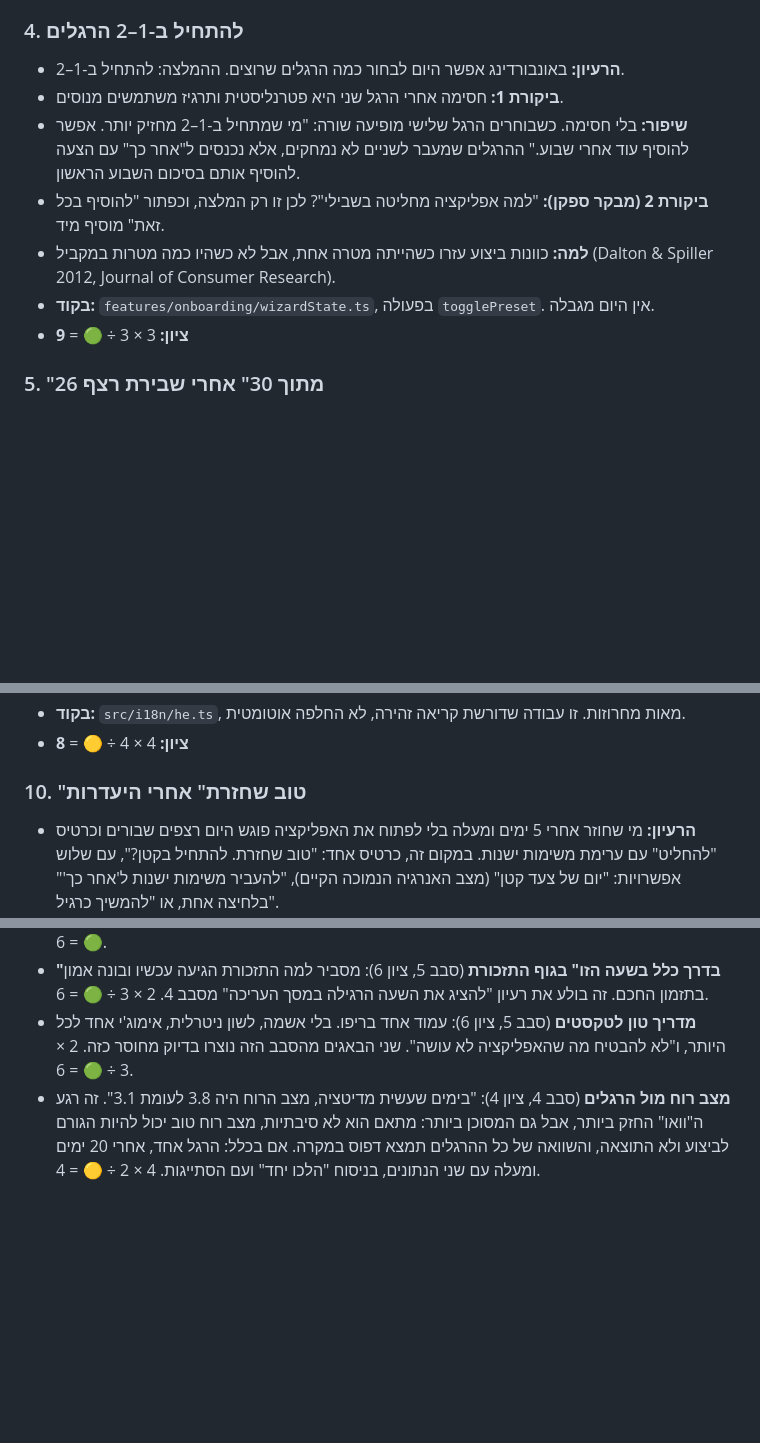
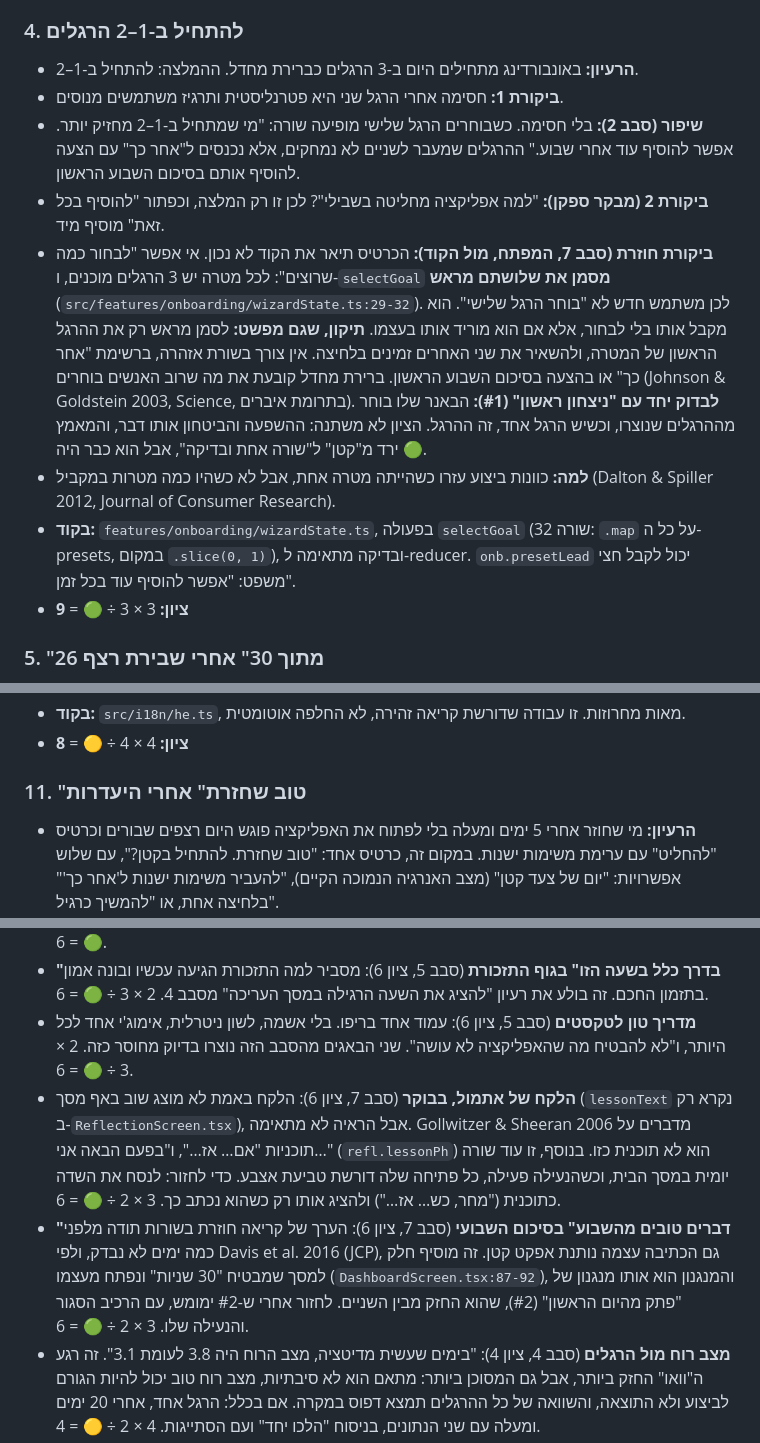
Before and after one commit to rost1234/rost1234, a Markdown page: momentum/IDEAS-LAB.md, 3 parts joined by grey strips. GitHub-like rendering; blank space fills up the shorter version.

```diff
--- a/momentum/IDEAS-LAB.md
+++ b/momentum/IDEAS-LAB.md
@@ -135,12 +123,13 @@
 
 ### <a id="start-small"></a>4. להתחיל ב-1–2 הרגלים
 
-- **הרעיון:** באונבורדינג אפשר היום לבחור כמה הרגלים שרוצים. ההמלצה: להתחיל ב-1–2.
+- **הרעיון:** באונבורדינג מתחילים היום ב-3 הרגלים כברירת מחדל. ההמלצה: להתחיל ב-1–2.
 - **ביקורת 1:** חסימה אחרי הרגל שני היא פטרנליסטית ותרגיז משתמשים מנוסים.
-- **שיפור:** בלי חסימה. כשבוחרים הרגל שלישי מופיעה שורה: "מי שמתחיל ב-1–2 מחזיק יותר. אפשר להוסיף עוד אחרי שבוע." ההרגלים שמעבר לשניים לא נמחקים, אלא נכנסים ל"אחר כך" עם הצעה להוסיף אותם בסיכום השבוע הראשון.
+- **שיפור (סבב 2):** בלי חסימה. כשבוחרים הרגל שלישי מופיעה שורה: "מי שמתחיל ב-1–2 מחזיק יותר. אפשר להוסיף עוד אחרי שבוע." ההרגלים שמעבר לשניים לא נמחקים, אלא נכנסים ל"אחר כך" עם הצעה להוסיף אותם בסיכום השבוע הראשון.
 - **ביקורת 2 (מבקר ספקן):** "למה אפליקציה מחליטה בשבילי"? לכן זו רק המלצה, וכפתור "להוסיף בכל זאת" מוסיף מיד.
+- **ביקורת חוזרת (סבב 7, המפתח, מול הקוד):** הכרטיס תיאר את הקוד לא נכון. אי אפשר "לבחור כמה שרוצים": לכל מטרה יש 3 הרגלים מוכנים, ו-`selectGoal` **מסמן את שלושתם מראש** (`src/features/onboarding/wizardState.ts:29-32`). לכן משתמש חדש לא "בוחר הרגל שלישי". הוא מקבל אותו בלי לבחור, אלא אם הוא מוריד אותו בעצמו. **תיקון, שגם מפשט:** לסמן מראש רק את ההרגל הראשון של המטרה, ולהשאיר את שני האחרים זמינים בלחיצה. אין צורך בשורת אזהרה, ברשימת "אחר כך" או בהצעה בסיכום השבוע הראשון. ברירת מחדל קובעת את מה שרוב האנשים בוחרים (Johnson & Goldstein 2003, Science, בתרומת איברים). **לבדוק יחד עם "ניצחון ראשון" (#1):** הבאנר שלו בוחר מההרגלים שנוצרו, וכשיש הרגל אחד, זה ההרגל. הציון לא משתנה: ההשפעה והביטחון אותו דבר, והמאמץ ירד מ"קטן" ל"שורה אחת ובדיקה", אבל הוא כבר היה 🟢.
 - **למה:** כוונות ביצוע עזרו כשהייתה מטרה אחת, אבל לא כשהיו כמה מטרות במקביל (Dalton & Spiller 2012, Journal of Consumer Research).
-- **בקוד:** `features/onboarding/wizardState.ts`, בפעולה `togglePreset`. אין היום מגבלה.
+- **בקוד:** `features/onboarding/wizardState.ts`, בפעולה `selectGoal` (שורה 32: `.map` על כל ה-presets, במקום `.slice(0, 1)`), ובדיקה מתאימה ל-reducer. `onb.presetLead` יכול לקבל חצי משפט: "אפשר להוסיף עוד בכל זמן".
 - **ציון:** 3 × 3 ÷ 🟢 = **9**
 
 ### <a id="consistency"></a>5. "26 מתוך 30" אחרי שבירת רצף
@@ -192,7 +191,7 @@
 - **בקוד:** `src/i18n/he.ts`, מאות מחרוזות. זו עבודה שדורשת קריאה זהירה, לא החלפה אוטומטית.
 - **ציון:** 4 × 4 ÷ 🟡 = **8**
 
-### <a id="welcome-back"></a>10. "טוב שחזרת" אחרי היעדרות
+### <a id="welcome-back"></a>11. "טוב שחזרת" אחרי היעדרות
 
 - **הרעיון:** מי שחוזר אחרי 5 ימים ומעלה בלי לפתוח את האפליקציה פוגש היום רצפים שבורים וכרטיס "להחליט" עם ערימת משימות ישנות. במקום זה, כרטיס אחד: "טוב שחזרת. להתחיל בקטן?", עם שלוש אפשרויות: "יום של צעד קטן" (מצב האנרגיה הנמוכה הקיים), "להעביר משימות ישנות ל'אחר כך'" בלחיצה אחת, או "להמשיך כרגיל".
 - **ביקורת 1:** אין היום הפסקה להרגל בודד, והעברה לארכיון כבדה מדי.
@@ -213,6 +212,8 @@
 - **שמירה ו"לא בשבילי" בכרטיסים** (סבב 1, ציון 6): כאייקונים קטנים בשורה של כפתור "מקור". 2 × 3 ÷ 🟢 = 6.
 - **"בדרך כלל בשעה הזו" בגוף התזכורת** (סבב 5, ציון 6): מסביר למה התזכורת הגיעה עכשיו ובונה אמון בתזמון החכם. זה בולע את רעיון "להציג את השעה הרגילה במסך העריכה" מסבב 4. 2 × 3 ÷ 🟢 = 6.
 - **מדריך טון לטקסטים** (סבב 5, ציון 6): עמוד אחד בריפו. בלי אשמה, לשון ניטרלית, אימוג'י אחד לכל היותר, ו"לא להבטיח מה שהאפליקציה לא עושה". שני הבאגים מהסבב הזה נוצרו בדיוק מחוסר כזה. 2 × 3 ÷ 🟢 = 6.
+- **הלקח של אתמול, בבוקר** (סבב 7, ציון 6): הלקח באמת לא מוצג שוב באף מסך (`lessonText` נקרא רק ב-`ReflectionScreen.tsx`), אבל הראיה לא מתאימה. Gollwitzer & Sheeran 2006 מדברים על תוכניות "אם… אז…", ו"בפעם הבאה אני…" (`refl.lessonPh`) הוא לא תוכנית כזו. בנוסף, זו עוד שורה יומית במסך הבית, וכשהנעילה פעילה, כל פתיחה שלה דורשת טביעת אצבע. כדי לחזור: לנסח את השדה כתוכנית ("מחר, כש… אז…") ולהציג אותו רק כשהוא נכתב כך. 3 × 2 ÷ 🟢 = 6.
+- **"דברים טובים מהשבוע" בסיכום השבועי** (סבב 7, ציון 6): הערך של קריאה חוזרת בשורות תודה מלפני כמה ימים לא נבדק, ולפי Davis et al. 2016 (JCP), גם הכתיבה עצמה נותנת אפקט קטן. זה מוסיף חלק למסך שמבטיח "30 שניות" ונפתח מעצמו (`DashboardScreen.tsx:87-92`), והמנגנון הוא אותו מנגנון של "פתק מהיום הראשון" (#2), שהוא החזק מבין השניים. לחזור אחרי ש-#2 ימומש, עם הרכיב הסגור והנעילה שלו. 3 × 2 ÷ 🟢 = 6.
 - **מצב רוח מול הרגלים** (סבב 4, ציון 4): "בימים שעשית מדיטציה, מצב הרוח היה 3.8 לעומת 3.1". זה רגע ה"וואו" החזק ביותר, אבל גם המסוכן ביותר: מתאם הוא לא סיבתיות, מצב רוח טוב יכול להיות הגורם לביצוע ולא התוצאה, והשוואה של כל ההרגלים תמצא דפוס במקרה. אם בכלל: הרגל אחד, אחרי 20 ימים ומעלה עם שני הנתונים, בניסוח "הלכו יחד" ועם הסתייגות. 4 × 2 ÷ 🟡 = 4.
 - **"לא לפספס פעמיים"** (סבב 3, ציון 3): תזכורת עדינה ביום שאחרי פספוס, להרגל שהיה ברצף של 7 ימים ומעלה. השיטה של Clear, בלי מחקר ישיר. הטקסט לא מזכיר את הפספוס. המתכנן מורכב ויש לו בדיקות. 3 × 2 ÷ 🟡 = 3.
 - **דירוג ריכוז בסוף סשן** (סבב 6, ציון 3): 😐🙂😀 בלחיצה אחת, כמדד איכות לניסוי הסאונד מעבר לאחוז ההשלמה. זה עוד לחיצה בכל סשן, וצריך מיגרציה. 2 × 3 ÷ 🟡 = 3.
```
Also changed, not shown: other parts of momentum/IDEAS-LAB.md (+25 -25 lines).
